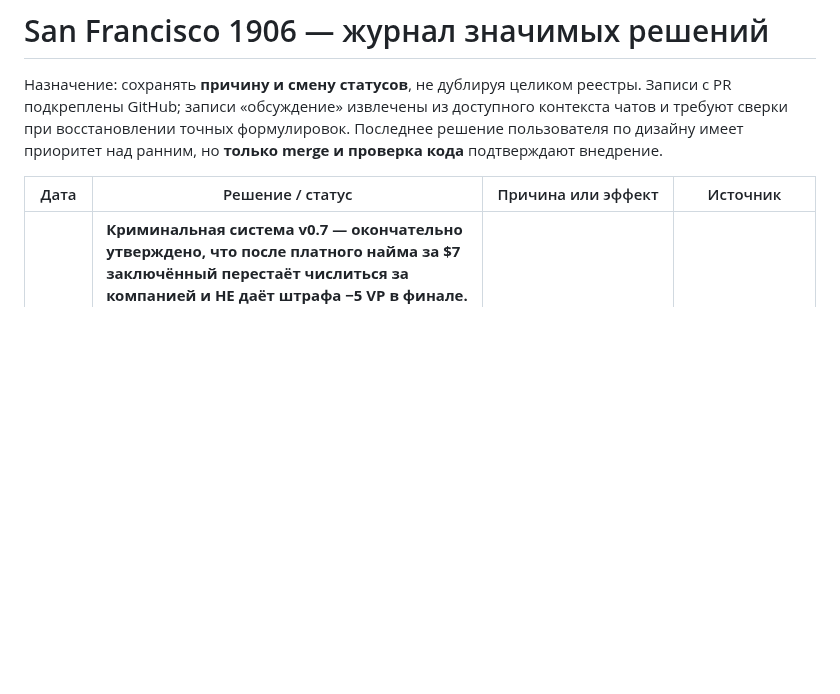
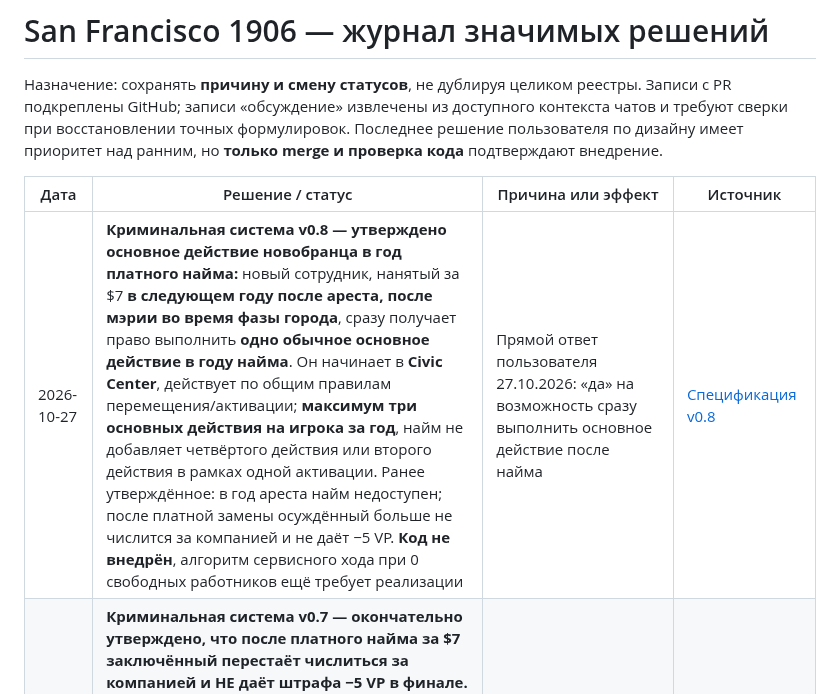
Before and after one commit to RumplestiltskinBiD/sf1906-prototype, a Markdown page: docs/DECISION_LOG.md, the part around the change. Rendered like a GitHub page; blank space fills up the shorter version.

```diff
--- a/docs/DECISION_LOG.md
+++ b/docs/DECISION_LOG.md
@@ -4,6 +4,7 @@
 
 | Дата | Решение / статус | Причина или эффект | Источник |
 | --- | --- | --- | --- |
+| 2026-10-27 | **Криминальная система v0.8 — утверждено основное действие новобранца в год платного найма:** новый сотрудник, нанятый за $7 **в следующем году после ареста, после мэрии во время фазы города**, сразу получает право выполнить **одно обычное основное действие в году найма**. Он начинает в **Civic Center**, действует по общим правилам перемещения/активации; **максимум три основных действия на игрока за год**, найм не добавляет четвёртого действия или второго действия в рамках одной активации. Ранее утверждённое: в год ареста найм недоступен; после платной замены осуждённый больше не числится за компанией и не даёт −5 VP. **Код не внедрён**, алгоритм сервисного хода при 0 свободных работников ещё требует реализации | Прямой ответ пользователя 27.10.2026: «да» на возможность сразу выполнить основное действие после найма | [Спецификация v0.8](wanted-and-bail-system-2026-10-27.md) |
 | 2026-10-27 | **Криминальная система v0.7 — окончательно утверждено, что после платного найма за $7 заключённый перестаёт числиться за компанией и НЕ даёт штрафа −5 VP в финале.** По лору он остаётся под стражей, но его штатное место закрыто и занято новым сотрудником. В год ареста найм запрещён; платный найм возможен только в следующем году после мэрии, во время фазы города, новый сотрудник появляется в Civic Center. Арест в 1905 по-прежнему гарантирует −5 VP за такого заключённого. Без платного найма после полного года заключения штат бесплатно восстанавливается через год после отсидки (арест 1902 → отсидка 1903 → замена 1904). **Не утверждён отдельно** основной рабочий ход нанятого в середине года. Дизайн без внедрения кода | Прямое согласие пользователя «Я рекомендую нет — да, согласен» на отмену −5 VP после найма; обсуждение 27.10.2026 | [Криминальная система v0.7](wanted-and-bail-system-2026-10-27.md) |
 | 2026-10-27 | **Криминальная система v0.6 — срок платного найма и место появления:** за $7 нанимать замену **в год ареста нельзя** (идёт разбирательство). Только **в следующем игровом году, после фазы мэрии, во время фазы города** можно выполнить быстрое действие найма; новый сотрудник появляется в **Civic Center**. Арест в 1905 году **гарантирует финальные −5 VP за такого заключённого**, поскольку следующей фазы города в экономической партии нет. Сохраняются v0.5: подозрение сразу 0 при аресте, санкция Influence/VP, заключение до трёх человек, невозможный четвёртый арест → −3 VP, быстрые законные действия без рабочих, платный найм без изменения подозрения. **Не уточнено**: считается ли бывший заключённый для финальных −5 VP после платного найма замены в следующем году; предоставляется ли новобранцу основное действие в год найма. **Без внедрения кода.** | Явное уточнение пользователя от 27.10.2026: «в том же году найм недоступен… только после фазы мэрии в некст году… Civic Center» | [Криминал v0.6](wanted-and-bail-system-2026-10-27.md) |
 | 2026-10-27 | **Криминальная система v0.5:** если при аресте доступно всего **1–2 шага Influence**, Influence становится **0 и дополнительно −3 VP**; при **0 Influence** также −3 VP; если хватает **3 шагов**, −3 Influence без VP. Отменено действие «залог за $7» и его изменение звёзд; **вместо него быстрый «Наём нового сотрудника» за $7**, не меняющий подозрение, бывший работник физически остаётся под стражей. При ★★★ для криминального быстрого действия нужен хотя бы один ещё не заключённый работник; законные быстрые действия доступны даже при всех трёх заключённых. При **невозможном четвёртом аресте** из-за трёх заключённых — **−3 VP вместо нового ареста**, без сброса подозрения. Сохранены немедленный сброс подозрения до 0 при настоящем аресте, арест за годовую неплатёжеспособность, срок и −5 VP за каждого заключённого на финале. **Открытые вопросы:** сохраняется ли −5 VP за заменённого осуждённого после найма; действие/позиция новобранца в текущем году; ход без доступных рабочих; детали шкалы Influence. Механика только спроектирована, не внедрена | Последние уточнения пользователя 27.10.2026; первичный профильный документ отделяет утверждённое от неутверждённых последствий найма | [Криминальная система v0.5](wanted-and-bail-system-2026-10-27.md) |
```
Also changed, not shown: docs/PROJECT_STATUS.md (+1 -1 lines), docs/wanted-and-bail-system-2026-10-27.md (+8 -8 lines).
